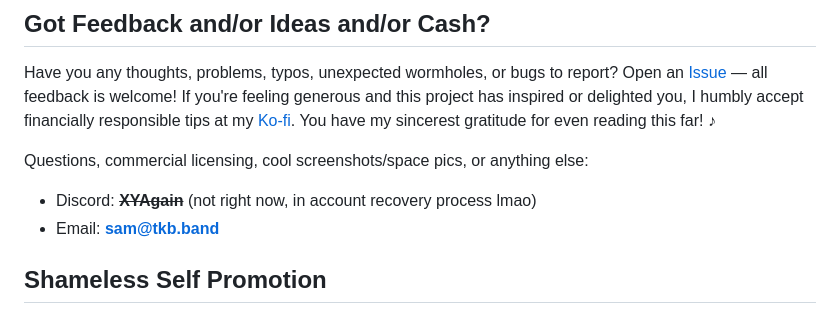
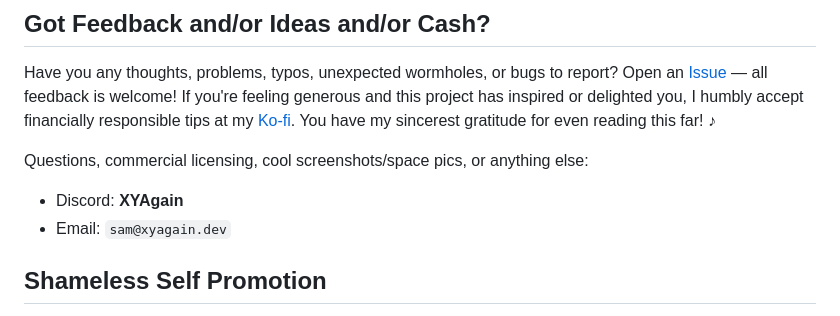
Before and after one commit to XYAgainAgain/Cosmorph, a Markdown page: README.md, the part around the change. GitHub-like rendering.

Commit message:
Oh and I got my Discord account back lol

```diff
--- a/README.md
+++ b/README.md
@@ -70,8 +70,8 @@ Have you any thoughts, problems, typos, unexpected wormholes, or bugs to report?
 
 Questions, commercial licensing, cool screenshots/space pics, or anything else:
 
-- Discord: ~~**XYAgain**~~ (not right now, in account recovery process lmao)
-- Email: **sam@tkb.band**
+- Discord: **XYAgain**
+- Email: `sam@xyagain.dev`
 
 ## Shameless Self Promotion
 
```
